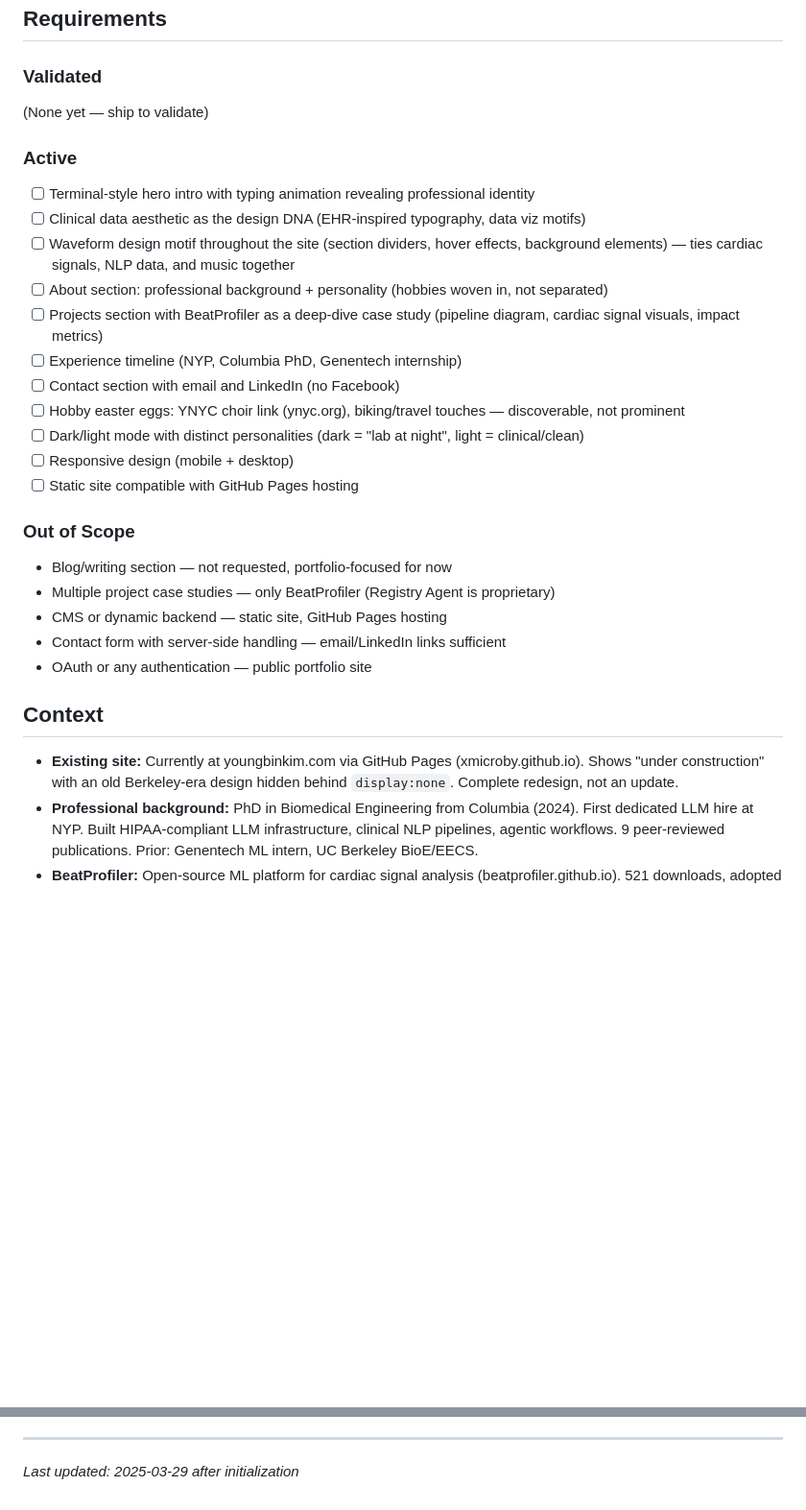
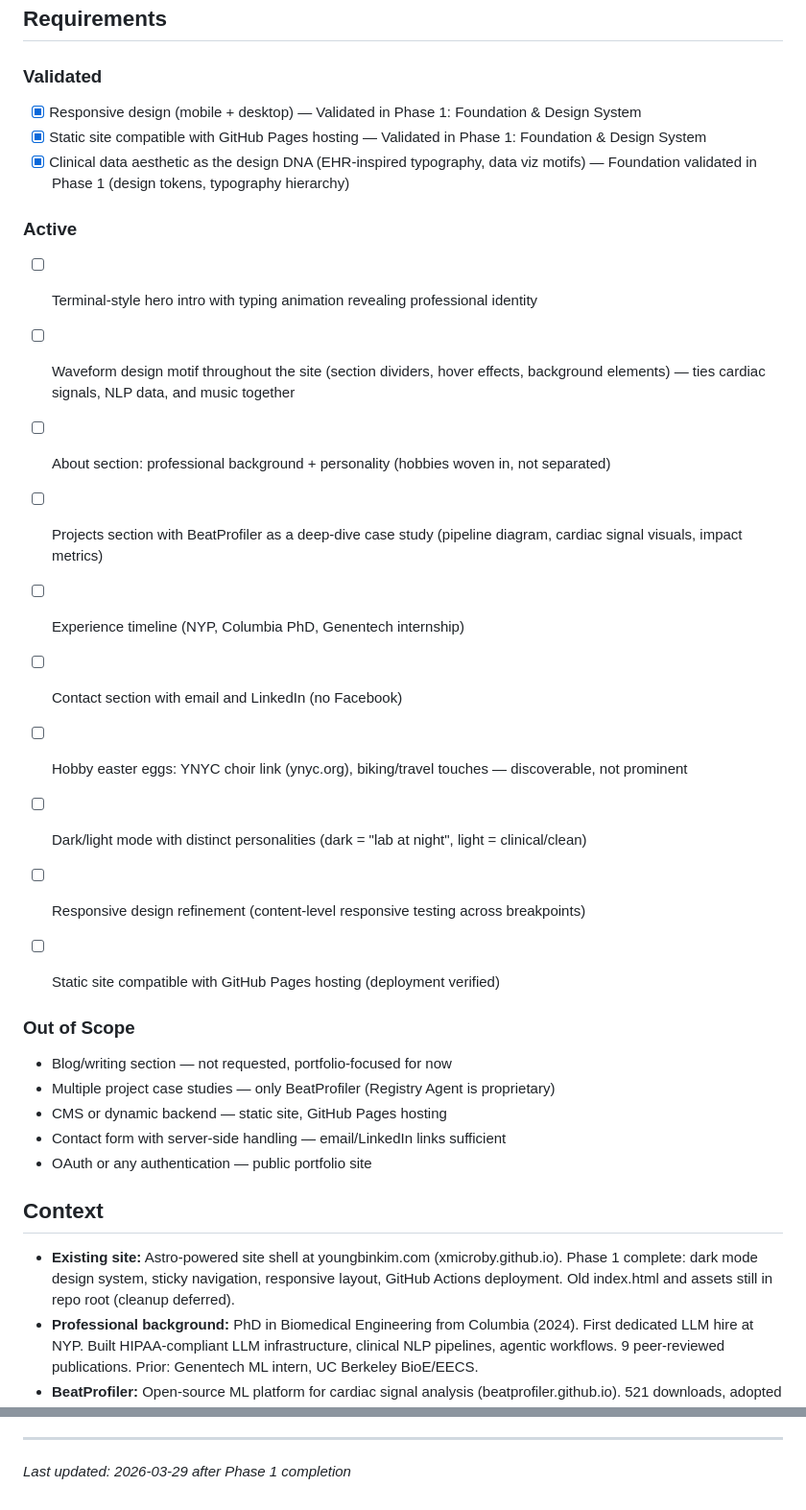
Before and after one commit to xmicroby/xmicroby.github.io, a Markdown page: .planning/PROJECT.md, 2 parts joined by grey strips. Shown at 96% size. Rendered like a GitHub page; blank space fills up the shorter version.

Commit message:
docs(phase-01): evolve PROJECT.md after phase completion
- Move responsive design and static hosting to Validated
- Update clinical data aesthetic decision to confirmed
- Update site context to reflect Astro-powered shell

```diff
--- a/.planning/PROJECT.md
+++ b/.planning/PROJECT.md
@@ -12,12 +12,14 @@ Visitors immediately understand who Youngbin is professionally (clinical AI / LL
 
 ### Validated
 
-(None yet — ship to validate)
+- [x] Responsive design (mobile + desktop) — Validated in Phase 1: Foundation & Design System
+- [x] Static site compatible with GitHub Pages hosting — Validated in Phase 1: Foundation & Design System
+- [x] Clinical data aesthetic as the design DNA (EHR-inspired typography, data viz motifs) — Foundation validated in Phase 1 (design tokens, typography hierarchy)
 
 ### Active
 
 - [ ] Terminal-style hero intro with typing animation revealing professional identity
-- [ ] Clinical data aesthetic as the design DNA (EHR-inspired typography, data viz motifs)
+
 - [ ] Waveform design motif throughout the site (section dividers, hover effects, background elements) — ties cardiac signals, NLP data, and music together
 - [ ] About section: professional background + personality (hobbies woven in, not separated)
 - [ ] Projects section with BeatProfiler as a deep-dive case study (pipeline diagram, cardiac signal visuals, impact metrics)
@@ -25,8 +27,8 @@ Visitors immediately understand who Youngbin is professionally (clinical AI / LL
 - [ ] Contact section with email and LinkedIn (no Facebook)
 - [ ] Hobby easter eggs: YNYC choir link (ynyc.org), biking/travel touches — discoverable, not prominent
 - [ ] Dark/light mode with distinct personalities (dark = "lab at night", light = clinical/clean)
-- [ ] Responsive design (mobile + desktop)
-- [ ] Static site compatible with GitHub Pages hosting
+- [ ] Responsive design refinement (content-level responsive testing across breakpoints)
+- [ ] Static site compatible with GitHub Pages hosting (deployment verified)
 
 ### Out of Scope
 
@@ -38,7 +40,7 @@ Visitors immediately understand who Youngbin is professionally (clinical AI / LL
 
 ## Context
 
-- **Existing site:** Currently at youngbinkim.com via GitHub Pages (xmicroby.github.io). Shows "under construction" with an old Berkeley-era design hidden behind `display:none`. Complete redesign, not an update.
+- **Existing site:** Astro-powered site shell at youngbinkim.com (xmicroby.github.io). Phase 1 complete: dark mode design system, sticky navigation, responsive layout, GitHub Actions deployment. Old index.html and assets still in repo root (cleanup deferred).
 - **Professional background:** PhD in Biomedical Engineering from Columbia (2024). First dedicated LLM hire at NYP. Built HIPAA-compliant LLM infrastructure, clinical NLP pipelines, agentic workflows. 9 peer-reviewed publications. Prior: Genentech ML intern, UC Berkeley BioE/EECS.
 - **BeatProfiler:** Open-source ML platform for cardiac signal analysis (beatprofiler.github.io). 521 downloads, adopted at Harvard/MIT/Cornell/Columbia. IEEE published. Rich visual content available (cardiac waveforms, video analysis, pipeline diagrams).
 - **Personal interests:** Member of Young New Yorkers' Chorus (ynyc.org), biking, traveling, singing.
@@ -81,4 +83,4 @@ This document evolves at phase transitions and milestone boundaries.
 4. Update Context with current state
 
 ---
-*Last updated: 2025-03-29 after initialization*
+*Last updated: 2026-03-29 after Phase 1 completion*
```
Also changed, not shown: other parts of .planning/PROJECT.md (+2 -2 lines).
